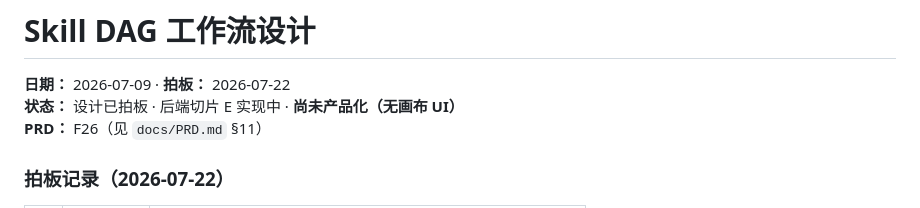
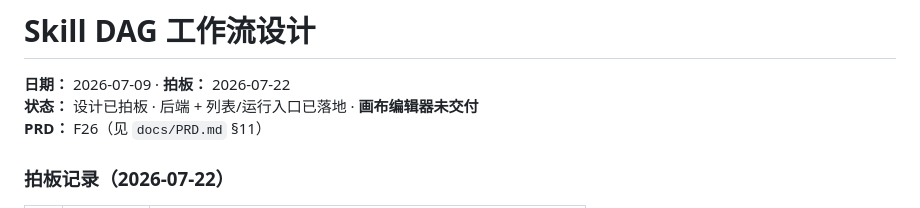
Before and after one commit to Miles128/Lumina, a Markdown page: docs/workflow-dag-design.md, the part around the change. Drawn GitHub-style.

Commit message:
docs(workflow): note list/run entry shipped, canvas still pending
Co-authored-by: Cursor <cursoragent@cursor.com>

```diff
--- a/docs/workflow-dag-design.md
+++ b/docs/workflow-dag-design.md
@@ -1,7 +1,7 @@
 # Skill DAG 工作流设计
 
 **日期：** 2026-07-09 · **拍板：** 2026-07-22
-**状态：** 设计已拍板 · 后端切片 E 实现中 · **尚未产品化（无画布 UI）**
+**状态：** 设计已拍板 · 后端 + 列表/运行入口已落地 · **画布编辑器未交付**
 **PRD：** F26（见 `docs/PRD.md` §11）
 
 ### 拍板记录（2026-07-22）
```
